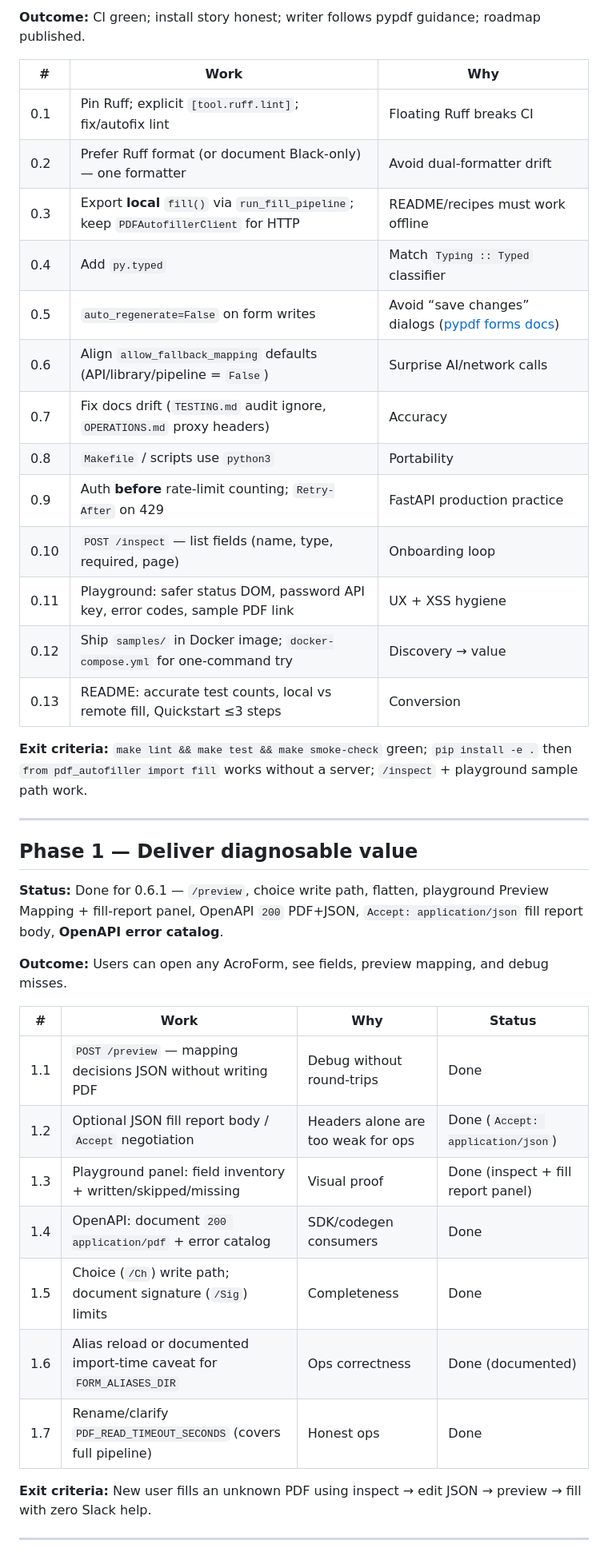
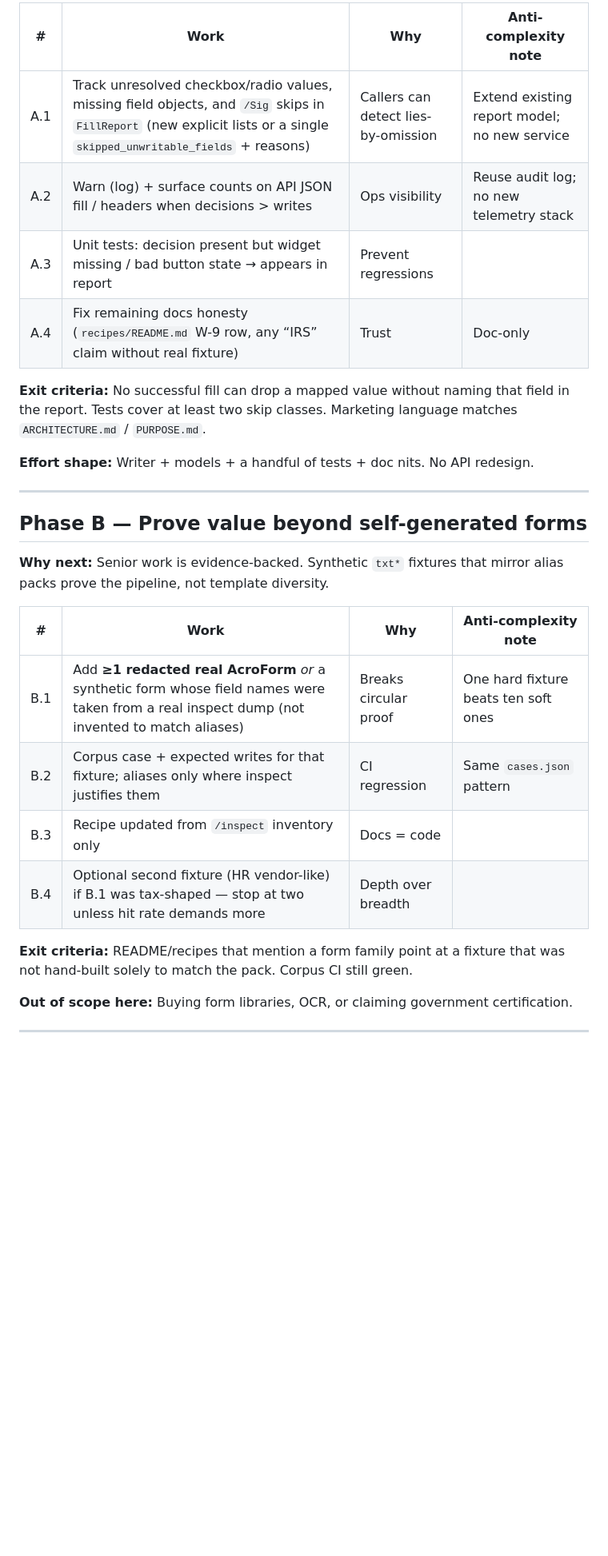
Before and after one commit to lindseystead/ai-pdf-autofiller, a Markdown page: docs/ROADMAP.md, the part around one of its changes. Shown at 80% size. Rendered like a GitHub page; blank space fills up the shorter version.

```diff
--- a/docs/ROADMAP.md
+++ b/docs/ROADMAP.md
@@ -47,43 +50,31 @@ This roadmap turns PDF Autofiller from a working beta into something people can
 
-**Outcome:** CI green; install story honest; writer follows pypdf guidance; roadmap published.
+| # | Work | Why | Anti-complexity note |
+|---|------|-----|----------------------|
+| A.1 | Track unresolved checkbox/radio values, missing field objects, and `/Sig` skips in `FillReport` (new explicit lists or a single `skipped_unwritable_fields` + reasons) | Callers can detect lies-by-omission | Extend existing report model; no new service |
+| A.2 | Warn (log) + surface counts on API JSON fill / headers when decisions &gt; writes | Ops visibility | Reuse audit log; no new telemetry stack |
+| A.3 | Unit tests: decision present but widget missing / bad button state → appears in report | Prevent regressions | |
+| A.4 | Fix remaining docs honesty (`recipes/README.md` W-9 row, any “IRS” claim without real fixture) | Trust | Doc-only |
 
-| # | Work | Why |
-|---|------|-----|
-| 0.1 | Pin Ruff; explicit `[tool.ruff.lint]`; fix/autofix lint | Floating Ruff breaks CI |
-| 0.2 | Prefer Ruff format (or document Black-only) — one formatter | Avoid dual-formatter drift | Done (Black removed; Ruff only) |
-| 0.3 | Export **local** `fill()` via `run_fill_pipeline`; keep `PDFAutofillerClient` for HTTP | README/recipes must work offline |
-| 0.4 | Add `py.typed` | Match `Typing :: Typed` classifier |
-| 0.5 | `auto_regenerate=False` on form writes | Avoid “save changes” dialogs ([pypdf forms docs](https://pypdf.readthedocs.io/en/stable/user/forms.html)) |
-| 0.6 | Align `allow_fallback_mapping` defaults (API/library/pipeline = `False`) | Surprise AI/network calls |
-| 0.7 | Fix docs drift (`TESTING.md` audit ignore, `OPERATIONS.md` proxy headers) | Accuracy |
-| 0.8 | `Makefile` / scripts use `python3` | Portability |
-| 0.9 | Auth **before** rate-limit counting; `Retry-After` on 429 | FastAPI production practice |
-| 0.10 | `POST /inspect` — list fields (name, type, required, page) | Onboarding loop |
-| 0.11 | Playground: safer status DOM, password API key, error codes, sample PDF link | UX + XSS hygiene |
-| 0.12 | Ship `samples/` in Docker image; `docker-compose.yml` for one-command try | Discovery → value |
-| 0.13 | README: accurate test counts, local vs remote fill, Quickstart ≤3 steps | Conversion |
+**Exit criteria:** No successful fill can drop a mapped value without naming that field in the report. Tests cover at least two skip classes. Marketing language matches `ARCHITECTURE.md` / `PURPOSE.md`.
 
-**Exit criteria:** `make lint && make test && make smoke-check` green; `pip install -e .` then `from pdf_autofiller import fill` works without a server; `/inspect` + playground sample path work.
+**Effort shape:** Writer + models + a handful of tests + doc nits. No API redesign.
 
 ---
 
-## Phase 1 — Deliver diagnosable value
+## Phase B — Prove value beyond self-generated forms
 
-**Status:** Done for 0.6.1 — `/preview`, choice write path, flatten, playground Preview Mapping + fill-report panel, OpenAPI `200` PDF+JSON, `Accept: application/json` fill report body, **OpenAPI error catalog**.
+**Why next:** Senior work is evidence-backed. Synthetic `txt*` fixtures that mirror alias packs prove the pipeline, not template diversity.
 
-**Outcome:** Users can open any AcroForm, see fields, preview mapping, and debug misses.
+| # | Work | Why | Anti-complexity note |
+|---|------|-----|----------------------|
+| B.1 | Add **≥1 redacted real AcroForm** *or* a synthetic form whose field names were taken from a real inspect dump (not invented to match aliases) | Breaks circular proof | One hard fixture beats ten soft ones |
+| B.2 | Corpus case + expected writes for that fixture; aliases only where inspect justifies them | CI regression | Same `cases.json` pattern |
+| B.3 | Recipe updated from `/inspect` inventory only | Docs = code | |
+| B.4 | Optional second fixture (HR vendor-like) if B.1 was tax-shaped — stop at two unless hit rate demands more | Depth over breadth | |
 
-| # | Work | Why | Status |
-|---|------|-----|--------|
-| 1.1 | `POST /preview` — mapping decisions JSON without writing PDF | Debug without round-trips | Done |
-| 1.2 | Optional JSON fill report body / `Accept` negotiation | Headers alone are too weak for ops | Done (`Accept: application/json`) |
-| 1.3 | Playground panel: field inventory + written/skipped/missing | Visual proof | Done (inspect + fill report panel) |
-| 1.4 | OpenAPI: document `200 application/pdf` + error catalog | SDK/codegen consumers | Done |
-| 1.5 | Choice (`/Ch`) write path; document signature (`/Sig`) limits | Completeness | Done |
-| 1.6 | Alias reload or documented import-time caveat for `FORM_ALIASES_DIR` | Ops correctness | Done (documented) |
-| 1.7 | Rename/clarify `PDF_READ_TIMEOUT_SECONDS` (covers full pipeline) | Honest ops | Done |
+**Exit criteria:** README/recipes that mention a form family point at a fixture that was not hand-built solely to match the pack. Corpus CI still green.
 
-**Exit criteria:** New user fills an unknown PDF using inspect → edit JSON → preview → fill with zero Slack help.
+**Out of scope here:** Buying form libraries, OCR, or claiming government certification.
 
 ---
 
```
Also changed, not shown: other parts of docs/ROADMAP.md (+80 -99 lines).
